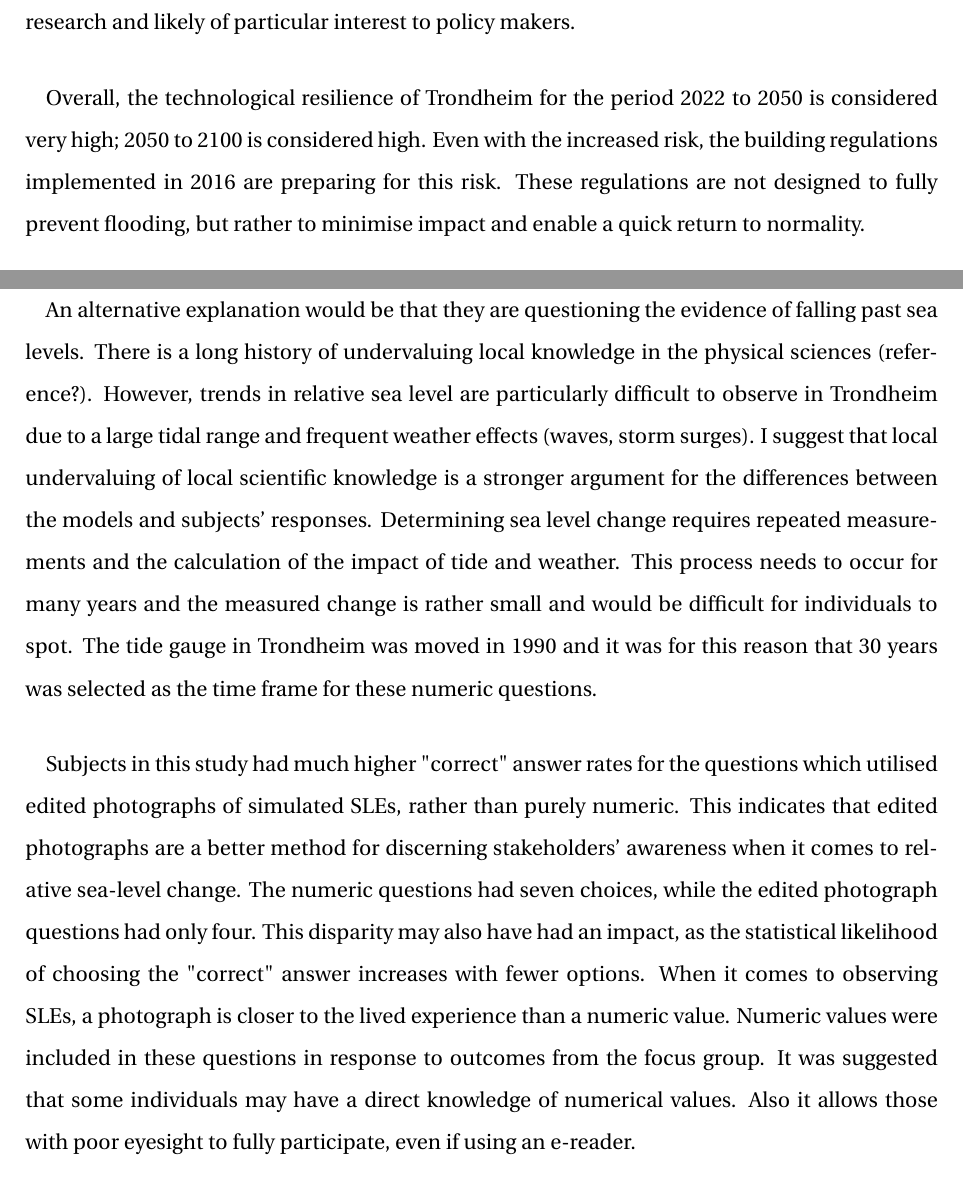
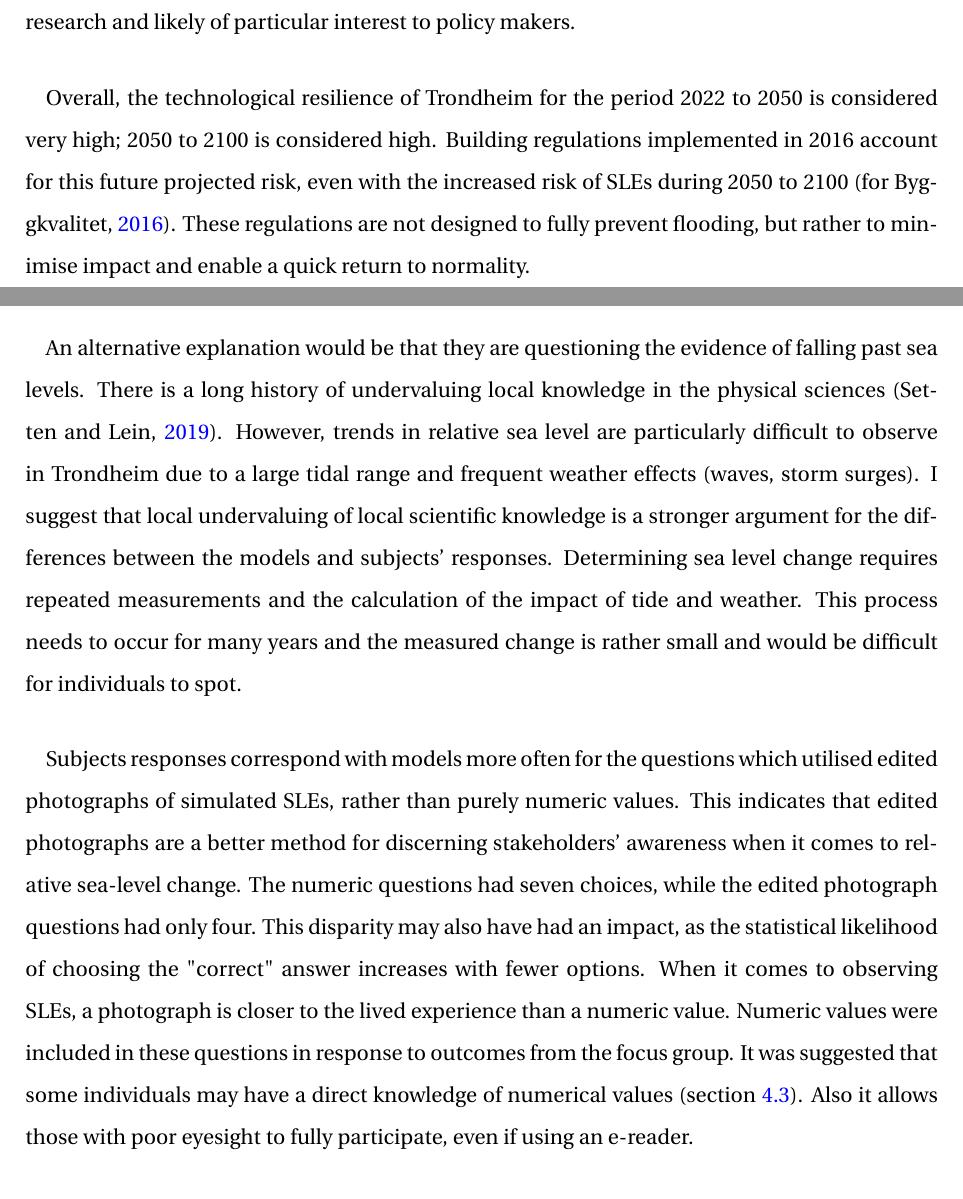
Before and after one commit to aamccormack/thesis_write, a LaTeX thesis (thesis.tex, which reads discussion.tex): two parts of pages 100 and 102 of 142, joined at a grey line, cut so that both start at the same text. Compiled offline with pdfLaTeX.

Commit message:
improve discussion implement feedback and fix typos

```diff
--- a/discussion.tex
+++ b/discussion.tex
@@ -165,7 +165,7 @@ While some infrastructure in Trondheim is projected to be resilient to future SL
 \paragraph{}
 Whilst we can measure technological system resilience and rank it - low, medium or high - this does not include the stakeholders' judgement of an acceptable resilience ranking. What level of resilience is deemed acceptable by stakeholders could be an interesting subject for future research and likely of particular interest to policy makers.
 \paragraph{}
-Overall, the technological resilience of Trondheim for the period 2022 to 2050 is considered very high; 2050 to 2100 is considered high. Even with the increased risk, the building regulations implemented in 2016 are preparing for this risk. These regulations are not designed to fully prevent flooding, but rather to minimise impact and enable a quick return to normality.
+Overall, the technological resilience of Trondheim for the period 2022 to 2050 is considered very high; 2050 to 2100 is considered high. Building regulations implemented in 2016 account for this future projected risk, even with the increased risk of SLEs during 2050 to 2100 (\cite{direktoratet_for_byggkvalitet_direktoratet_2016}). These regulations are not designed to fully prevent flooding, but rather to minimise impact and enable a quick return to normality.
 
 
 \section{Natural Systems Resilience}
@@ -181,19 +181,12 @@ Surprisingly, subjects predicted the future better than the past when asked abou
 
 
 \paragraph{}
-An alternative explanation would be that they are questioning the evidence of falling past sea levels. There is a long history of undervaluing local knowledge in the physical sciences (reference?). However, trends in relative sea level are particularly difficult to observe in Trondheim due to a large tidal range and frequent weather effects (waves, storm surges). I suggest that local undervaluing of local scientific knowledge is a stronger argument for the differences between the models and subjects' responses. Determining sea level change requires repeated measurements and the calculation of the impact of tide and weather. This process needs to occur for many years and the measured change is rather small and would be difficult for individuals to spot. The tide gauge in Trondheim was moved in 1990 and it was for this reason that 30 years was selected as the time frame for these numeric questions.
+An alternative explanation would be that they are questioning the evidence of falling past sea levels. There is a long history of undervaluing local knowledge in the physical sciences (\cite{setten_we_2019}). However, trends in relative sea level are particularly difficult to observe in Trondheim due to a large tidal range and frequent weather effects (waves, storm surges). I suggest that local undervaluing of local scientific knowledge is a stronger argument for the differences between the models and subjects' responses. Determining sea level change requires repeated measurements and the calculation of the impact of tide and weather. This process needs to occur for many years and the measured change is rather small and would be difficult for individuals to spot.
 
 \paragraph{}
-Subjects in this study had much higher "correct" answer rates for the questions which utilised edited photographs of simulated SLEs, rather than purely numeric. This indicates that edited photographs are a better method for discerning stakeholders' awareness when it comes to relative sea-level change. The numeric questions had seven choices, while the edited photograph questions had only four. This disparity may also have had an impact, as the statistical likelihood of choosing the "correct" answer increases with fewer options. When it comes to  observing SLEs, a photograph is closer to the lived experience than a numeric value. Numeric values were included in these questions in response to outcomes from the focus group. It was suggested that some individuals may have a direct knowledge of numerical values. Also it allows those with poor eyesight to fully participate, even if using an e-reader.
+Subjects responses correspond with models more often for the questions which utilised edited photographs of simulated SLEs, rather than purely numeric values. This indicates that edited photographs are a better method for discerning stakeholders' awareness when it comes to relative sea-level change. The numeric questions had seven choices, while the edited photograph questions had only four. This disparity may also have had an impact, as the statistical likelihood of choosing the "correct" answer increases with fewer options. When it comes to  observing SLEs, a photograph is closer to the lived experience than a numeric value. Numeric values were included in these questions in response to outcomes from the focus group. It was suggested that some individuals may have a direct knowledge of numerical values (section \ref{method-pilot}). Also it allows those with poor eyesight to fully participate, even if using an e-reader.
 \paragraph{}
-Natural Systems Resilience to SLEs in Trondheim is considered here as high for both 2022 to 2050 and 2050 to 2100. The flood levels projected from SLEs will not prevent a quick return to normality. However, the changing climate and ecological systems when taken as whole are much less resilient. The appropriateness or otherwise of using single-hazard analysis of resilience is outlined in the section Discussion of Framework.
-
-
-
-
-
-
-
+Natural Systems Resilience to SLEs in Trondheim is considered here as high for both 2022 to 2050 and 2050 to 2100. The flood levels projected from SLEs will not prevent a quick return to normality. However, the changing climate and ecological systems when taken as whole are much less resilient. The appropriateness or otherwise of using single-hazard analysis of resilience is outlined in the section Discussion of Framework (section \ref{discussion-limitation-single-risk}).
 
 
 \section{Research Question 1 - How resilient will Trondheim be to SLEs during 2022 to 2050 and 2050 to 2100? } \label{RQ1-findings}
```
Also changed, not shown: methods.tex (+3 -0 lines), discussion.tex (6 more changed lines).
